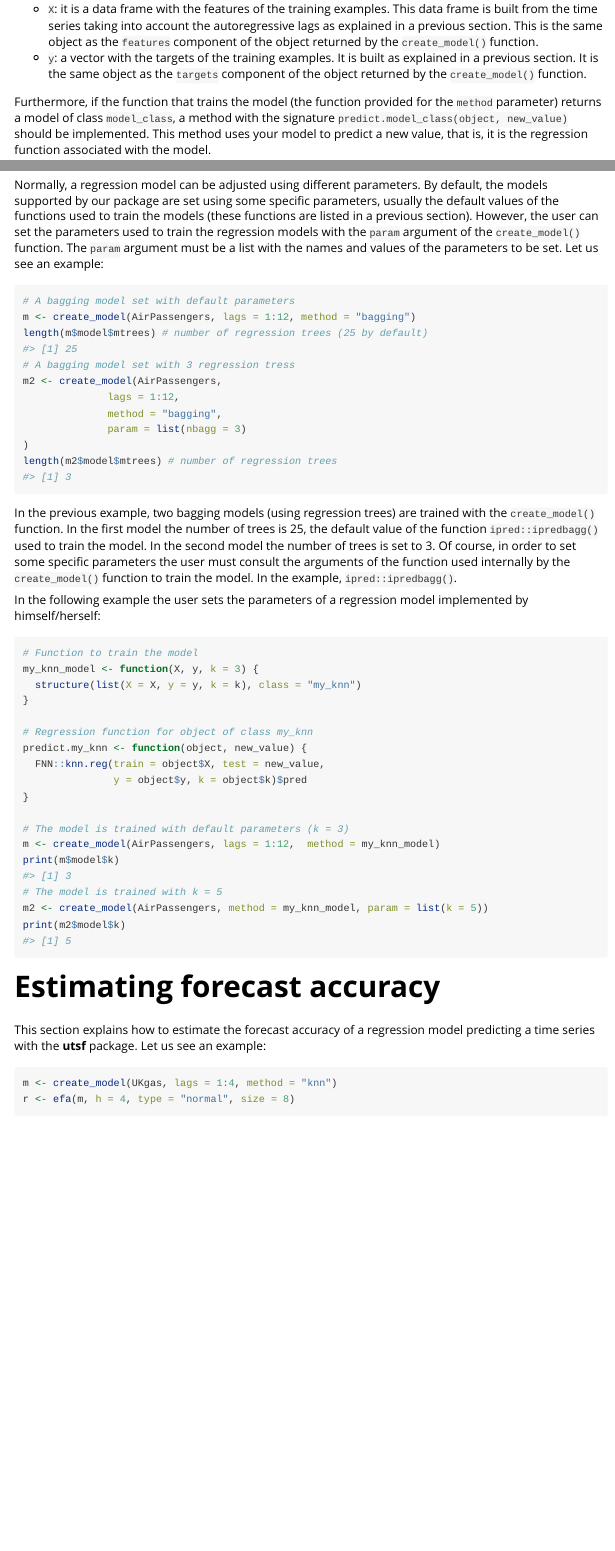
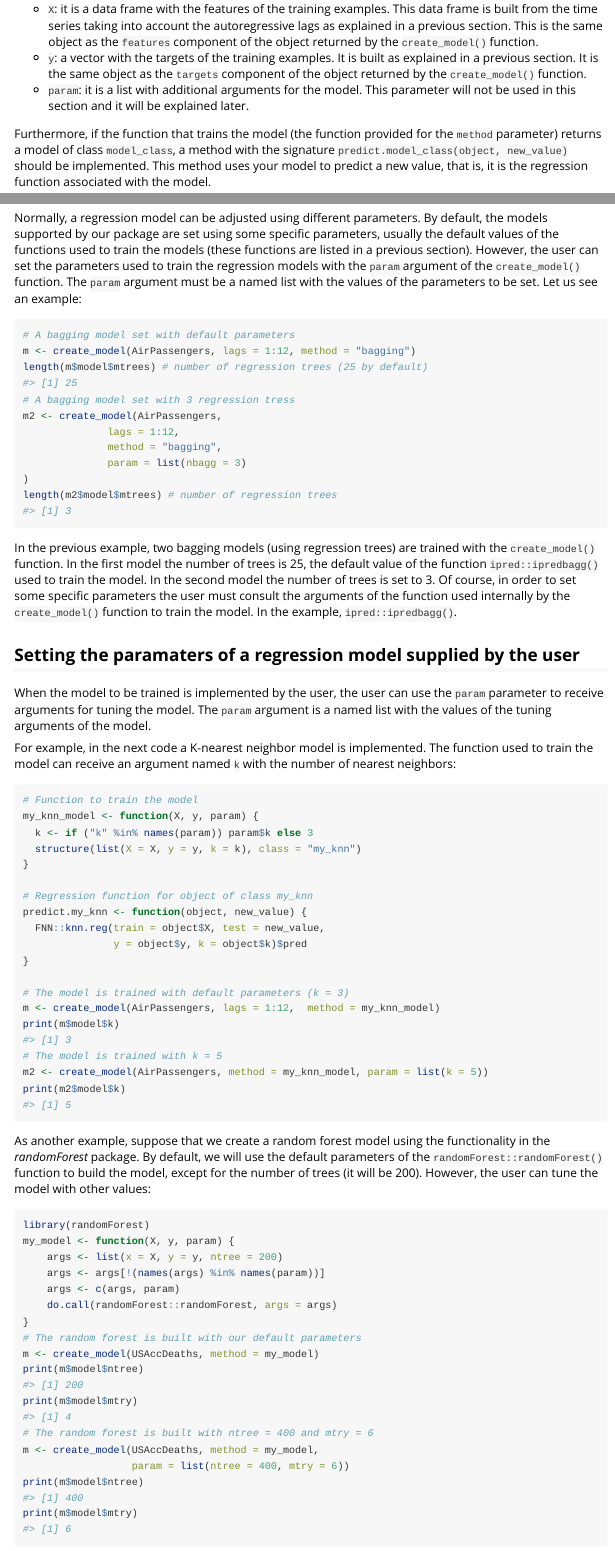
Before and after one commit to franciscomartinezdelrio/utsf, an R Markdown document (vignettes/utsf.Rmd): the page in a window 1100 px wide, from 4110 px down, and a second part further down, joined at a grey line. Rendered offline with R 4.5, knitr and Pandoc, with nearby package versions; code that draws random numbers runs with fixed seeds of ours; some code elsewhere in the file could not run offline; long lines of code are wrapped.

Commit message:
The way in which tuning parameters are specified to user models has changed

````diff
--- a/vignettes/utsf.Rmd
+++ b/vignettes/utsf.Rmd
@@ -125,6 +125,7 @@ To apply your own regression model you have to use the `method` parameter of the
 
 * `X`: it is a data frame with the features of the training examples. This data frame is built from the time series taking into account the autoregressive lags as explained in a previous section. This is the same object as the `features` component of the object returned by the `create_model()` function.
 * `y`: a vector with the targets of the training examples. It is built as explained in a previous section. It is the same object as the `targets` component of the object returned by the `create_model()` function.
+* `param`: it is a list with additional arguments for the model. This parameter will not be used in this section and it will be explained later.
 
 Furthermore, if the function that trains the model (the function provided for the `method` parameter) returns a model of class `model_class`, a method with the signature `predict.model_class(object, new_value)` should be implemented. This method uses your model to predict a new value, that is, it is the regression function associated with the model.
 
@@ -200,7 +202,7 @@ The `randomForest()` function returns an S3 object of class `randomForest` and w
 
 # Setting the parameters of the regression models
 
-Normally, a regression model can be adjusted using different parameters. By default, the models supported by our package are set using some specific parameters, usually the default values of the functions used to train the models (these functions are listed in a previous section). However, the user can set the parameters used to train the regression models with the `param` argument of the `create_model()` function. The `param` argument must be a list with the names and values of the parameters to be set. Let us see an example:
+Normally, a regression model can be adjusted using different parameters. By default, the models supported by our package are set using some specific parameters, usually the default values of the functions used to train the models (these functions are listed in a previous section). However, the user can set the parameters used to train the regression models with the `param` argument of the `create_model()` function. The `param` argument must be a named list with the values of the parameters to be set. Let us see an example:
 
 ```{r}
 # A bagging model set with default parameters
@@ -217,11 +219,16 @@ length(m2$model$mtrees) # number of regression trees
 
 In the previous example, two bagging models (using regression trees) are trained with the `create_model()` function. In the first model the number of trees is 25, the default value of the function `ipred::ipredbagg()` used to train the model. In the second model the number of trees is set to 3. Of course, in order to set some specific parameters the user must consult the arguments of the function used internally by the `create_model()` function to train the model. In the example, `ipred::ipredbagg()`.
 
-In the following example the user sets the parameters of a regression model implemented by himself/herself:
+## Setting the paramaters of a regression model supplied by the user
+
+When the model to be trained is implemented by the user, the user can use the `param` parameter to receive arguments for tuning the model. The `param` argument is a named list with the values of the tuning arguments of the model.
+
+For example, in the next code a K-nearest neighbor model is implemented. The function used to train the model can receive an argument named `k` with the number of nearest neighbors:
 
 ```{r}
 # Function to train the model
-my_knn_model <- function(X, y, k = 3) {
+my_knn_model <- function(X, y, param) {
+  k <- if ("k" %in% names(param)) param$k else 3
   structure(list(X = X, y = y, k = k), class = "my_knn")
 }
 
@@ -238,6 +245,29 @@ print(m$model$k)
 m2 <- create_model(AirPassengers, method = my_knn_model, param = list(k = 5))
 print(m2$model$k)
 ```
+
+As another example, suppose that we create a random forest model using the functionality in the *randomForest* package. By default, we will use the default parameters of the `randomForest::randomForest()` function to build the model, except for the number of trees (it will be 200). However, the user can tune the model with other values:
+
+```{r}
+library(randomForest)
+my_model <- function(X, y, param) {
+    args <- list(x = X, y = y, ntree = 200)
+    args <- args[!(names(args) %in% names(param))]
+    args <- c(args, param)
+    do.call(randomForest::randomForest, args = args)
+}
+# The random forest is built with our default parameters
+m <- create_model(USAccDeaths, method = my_model)
+print(m$model$ntree)
+print(m$model$mtry)
+# The random forest is built with ntree = 400 and mtry = 6
+m <- create_model(USAccDeaths, method = my_model,
+                  param = list(ntree = 400, mtry = 6))
+print(m$model$ntree)
+print(m$model$mtry)
+```
+
+
 
 # Estimating forecast accuracy
 
````
Also changed, not shown: NEWS.md (+2 -1 lines), R/main.R (+1 -1 lines), vignettes/utsf.Rmd (21 more changed lines).
